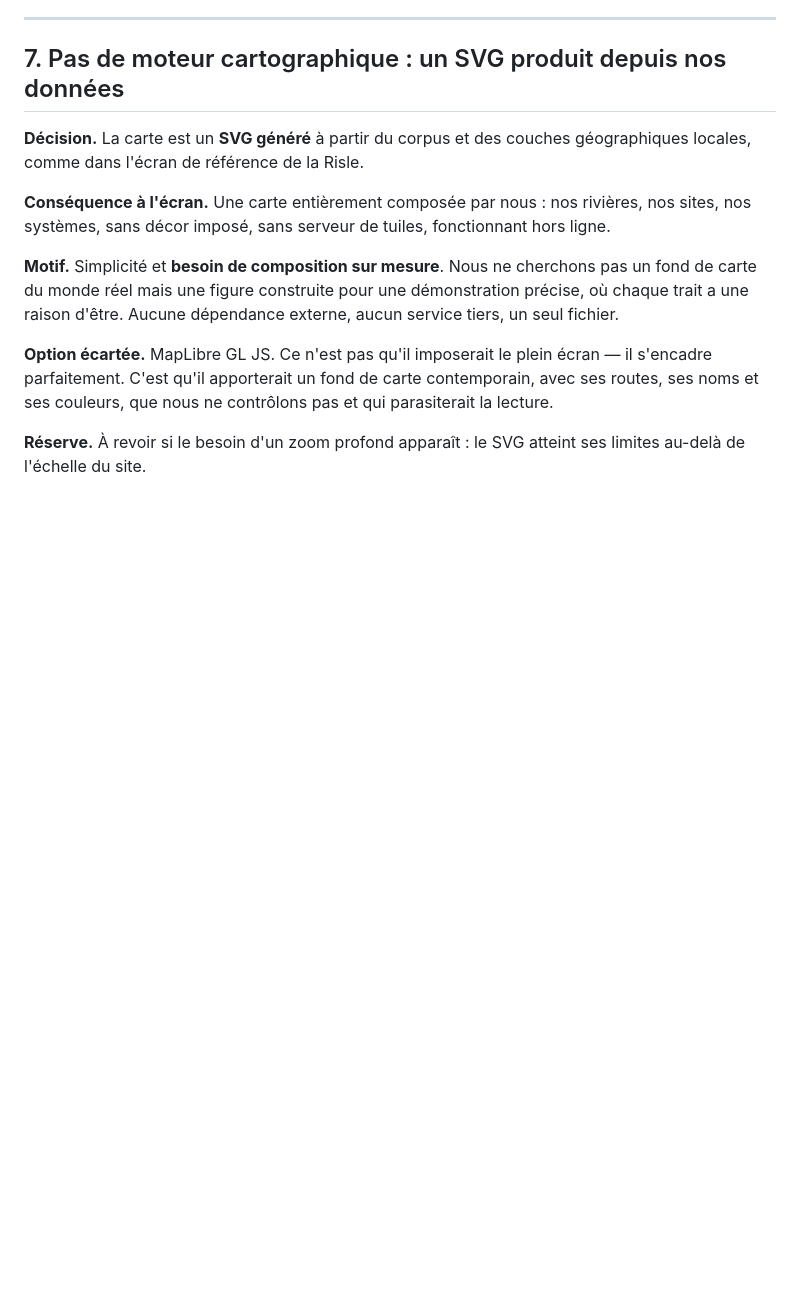
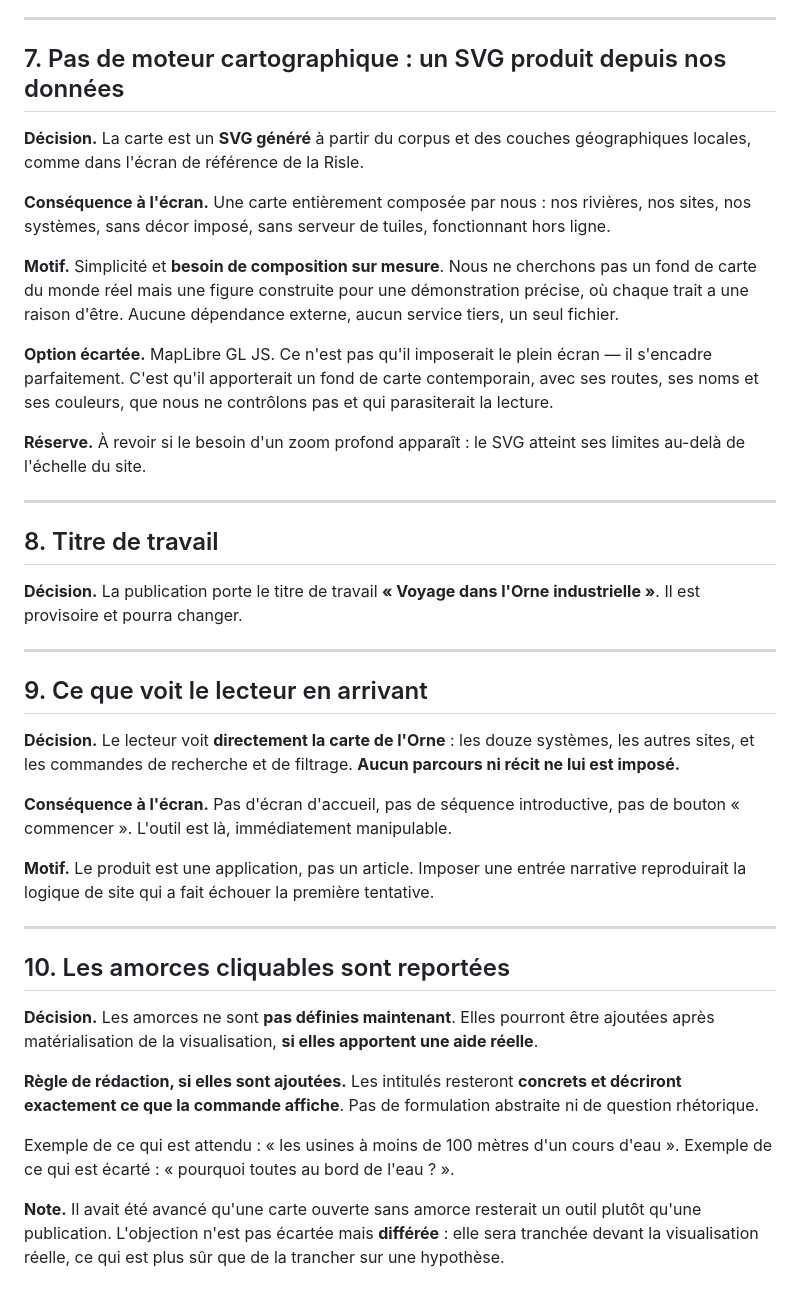
Before and after one commit to hericlibong/patrimoine-industriel-orne, a Markdown page: docs/phase10_architecture.md, the part around the change. Rendered like a GitHub page; blank space fills up the shorter version.

Commit message:
docs: clore la phase 10.C
Titre de travail provisoire : Voyage dans l'Orne industrielle. A l'arrivee, le
lecteur voit directement la carte, les douze systemes, les autres sites et les
commandes ; aucun parcours ne lui est impose. Les amorces cliquables sont
reportees et seront tranchees devant la visualisation reelle, avec des
intitules decrivant exactement ce que la commande affiche.

Co-Authored-By: Claude Opus 5 <noreply@anthropic.com>

```diff
--- a/docs/phase10_architecture.md
+++ b/docs/phase10_architecture.md
@@ -181,3 +181,45 @@ pas et qui parasiterait la lecture.
 
 **Réserve.** À revoir si le besoin d'un zoom profond apparaît : le SVG atteint
 ses limites au-delà de l'échelle du site.
+
+---
+
+## 8. Titre de travail
+
+**Décision.** La publication porte le titre de travail **« Voyage dans l'Orne
+industrielle »**. Il est provisoire et pourra changer.
+
+---
+
+## 9. Ce que voit le lecteur en arrivant
+
+**Décision.** Le lecteur voit **directement la carte de l'Orne** : les douze
+systèmes, les autres sites, et les commandes de recherche et de filtrage.
+**Aucun parcours ni récit ne lui est imposé.**
+
+**Conséquence à l'écran.** Pas d'écran d'accueil, pas de séquence introductive,
+pas de bouton « commencer ». L'outil est là, immédiatement manipulable.
+
+**Motif.** Le produit est une application, pas un article. Imposer une entrée
+narrative reproduirait la logique de site qui a fait échouer la première
+tentative.
+
+---
+
+## 10. Les amorces cliquables sont reportées
+
+**Décision.** Les amorces ne sont **pas définies maintenant**. Elles pourront
+être ajoutées après matérialisation de la visualisation, **si elles apportent
+une aide réelle**.
+
+**Règle de rédaction, si elles sont ajoutées.** Les intitulés resteront
+**concrets et décriront exactement ce que la commande affiche**. Pas de
+formulation abstraite ni de question rhétorique.
+
+Exemple de ce qui est attendu : « les usines à moins de 100 mètres d'un cours
+d'eau ». Exemple de ce qui est écarté : « pourquoi toutes au bord de l'eau ? ».
+
+**Note.** Il avait été avancé qu'une carte ouverte sans amorce resterait un
+outil plutôt qu'une publication. L'objection n'est pas écartée mais **différée** :
+elle sera tranchée devant la visualisation réelle, ce qui est plus sûr que de la
+trancher sur une hypothèse.
```
Also changed, not shown: docs/journal_decisions.md (+19 -0 lines).
